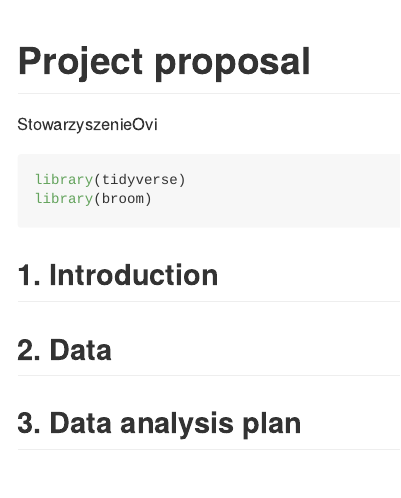
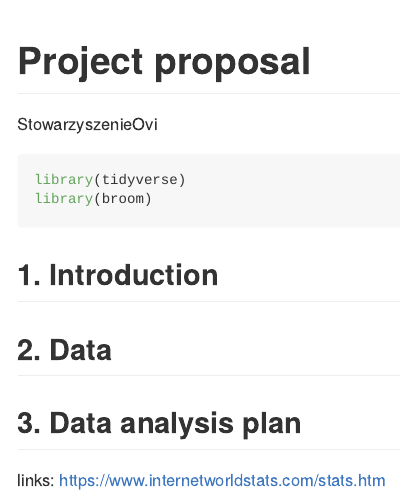
Before and after one commit to IS-UMK/mp-2023-ds-project-StowarzyszenieOvi, an R Markdown document (proposal/proposal.Rmd): the page in a window 1100 px wide, from its top. Rendered offline with R 4.5, knitr and Pandoc, with nearby package versions.

Commit message:
Update proposal.Rmd

```diff
--- a/proposal/proposal.Rmd
+++ b/proposal/proposal.Rmd
@@ -18,3 +18,7 @@ library(broom)
 
 
 ## 3. Data analysis plan
+
+
+links:
+https://www.internetworldstats.com/stats.htm
```
